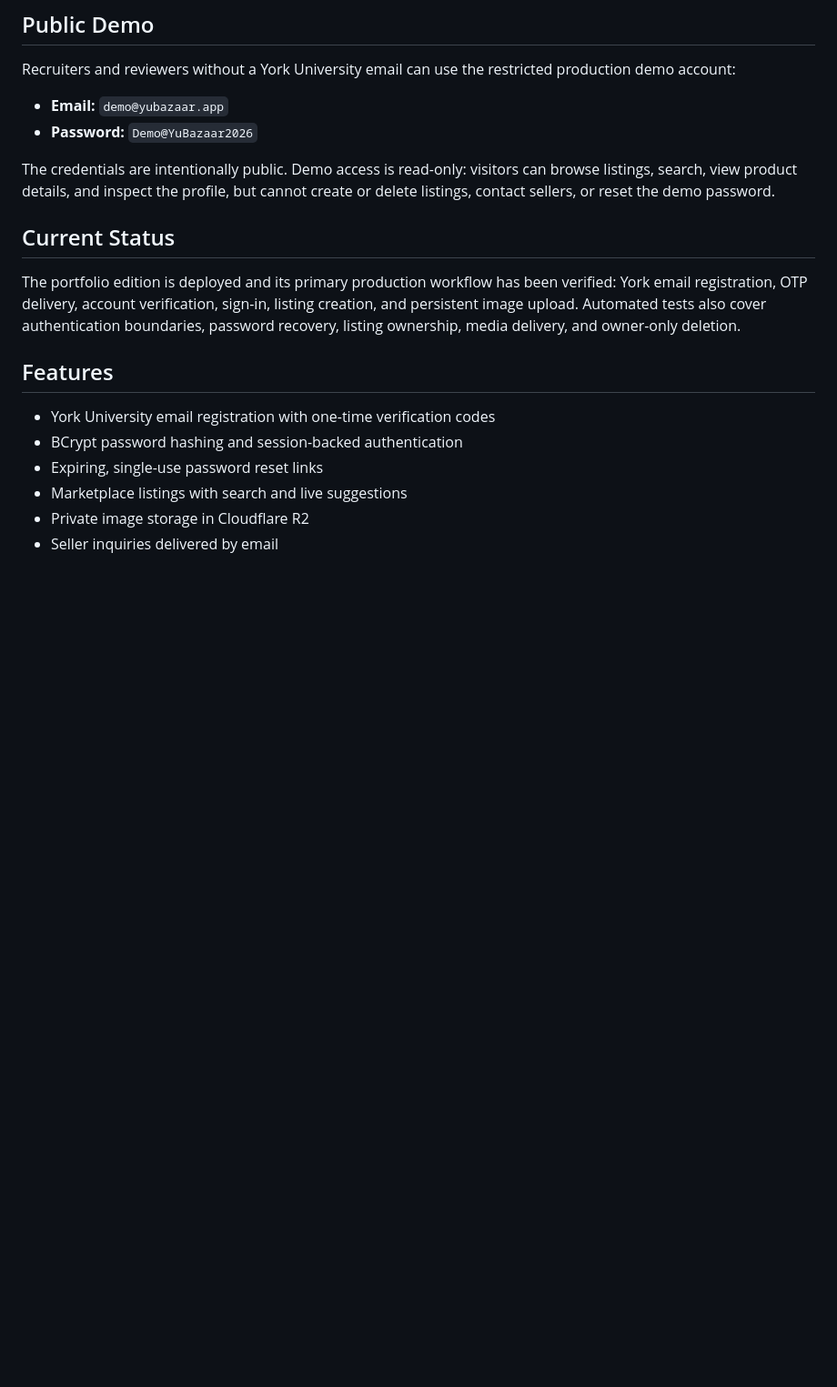
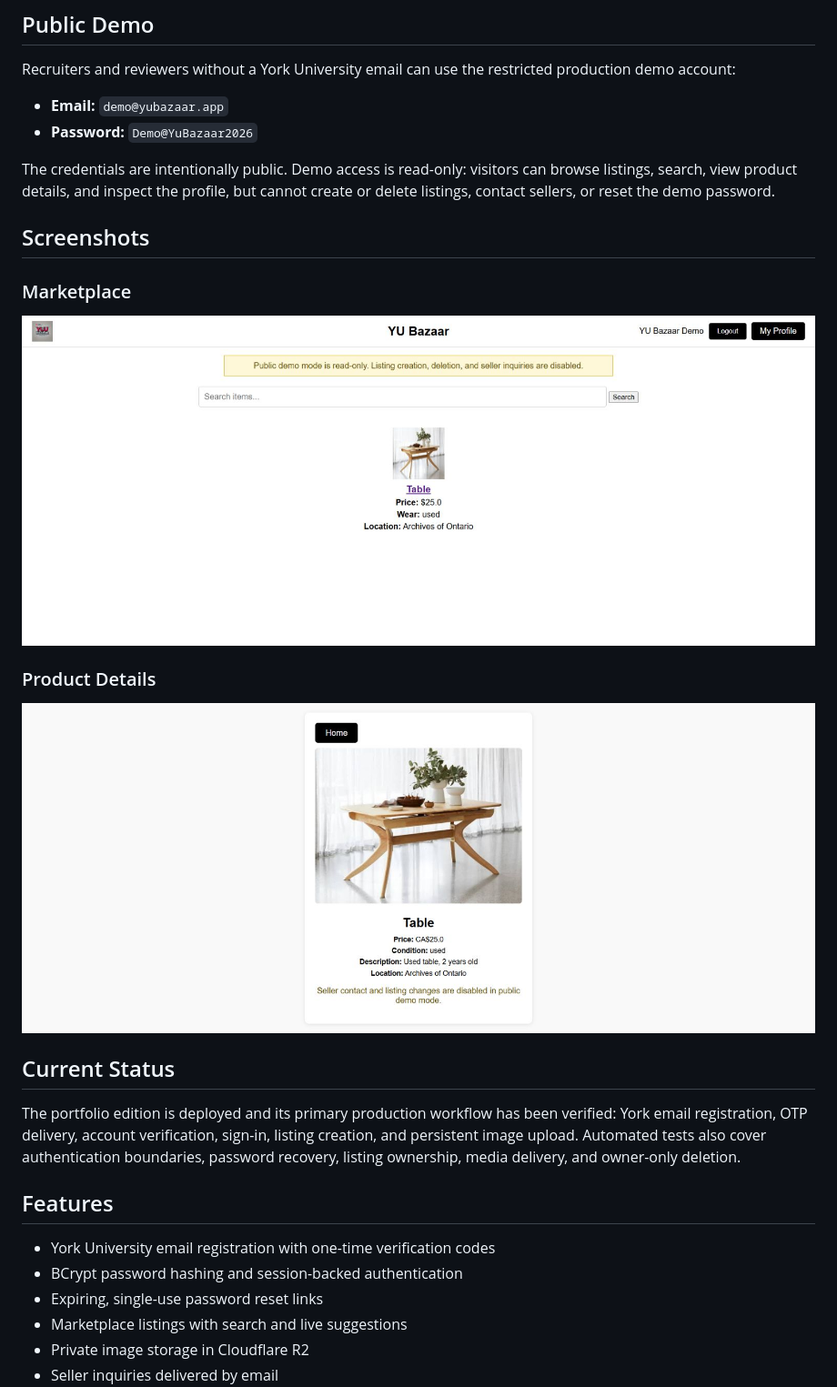
Before and after one commit to souravC01/yu-bazaar, a Markdown page: README.md, the part around the change. Shown: that part at 91% size. GitHub-like rendering; pictures changed too: docs/screenshots/marketplace-demo.png (added), docs/screenshots/product-demo.png (added); blank space fills up the shorter version.

Commit message:
Add production demo screenshots

```diff
--- a/README.md
+++ b/README.md
@@ -18,6 +18,16 @@ Recruiters and reviewers without a York University email can use the restricted
 - **Password:** `Demo@YuBazaar2026`
 
 The credentials are intentionally public. Demo access is read-only: visitors can browse listings, search, view product details, and inspect the profile, but cannot create or delete listings, contact sellers, or reset the demo password.
+
+## Screenshots
+
+### Marketplace
+
+![YU Bazaar marketplace in public demo mode](docs/screenshots/marketplace-demo.png)
+
+### Product Details
+
+![YU Bazaar product details in public demo mode](docs/screenshots/product-demo.png)
 
 ## Current Status
 
```
